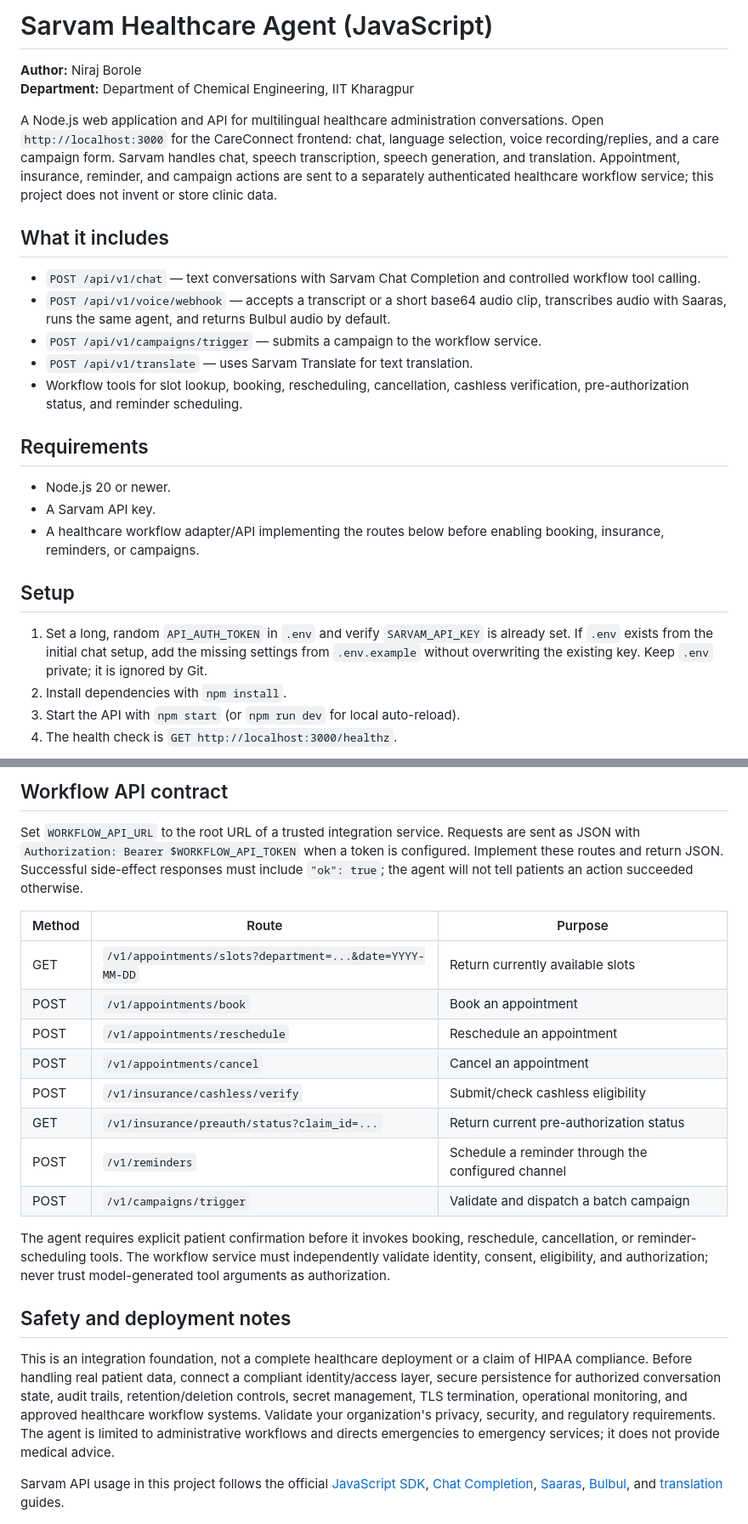
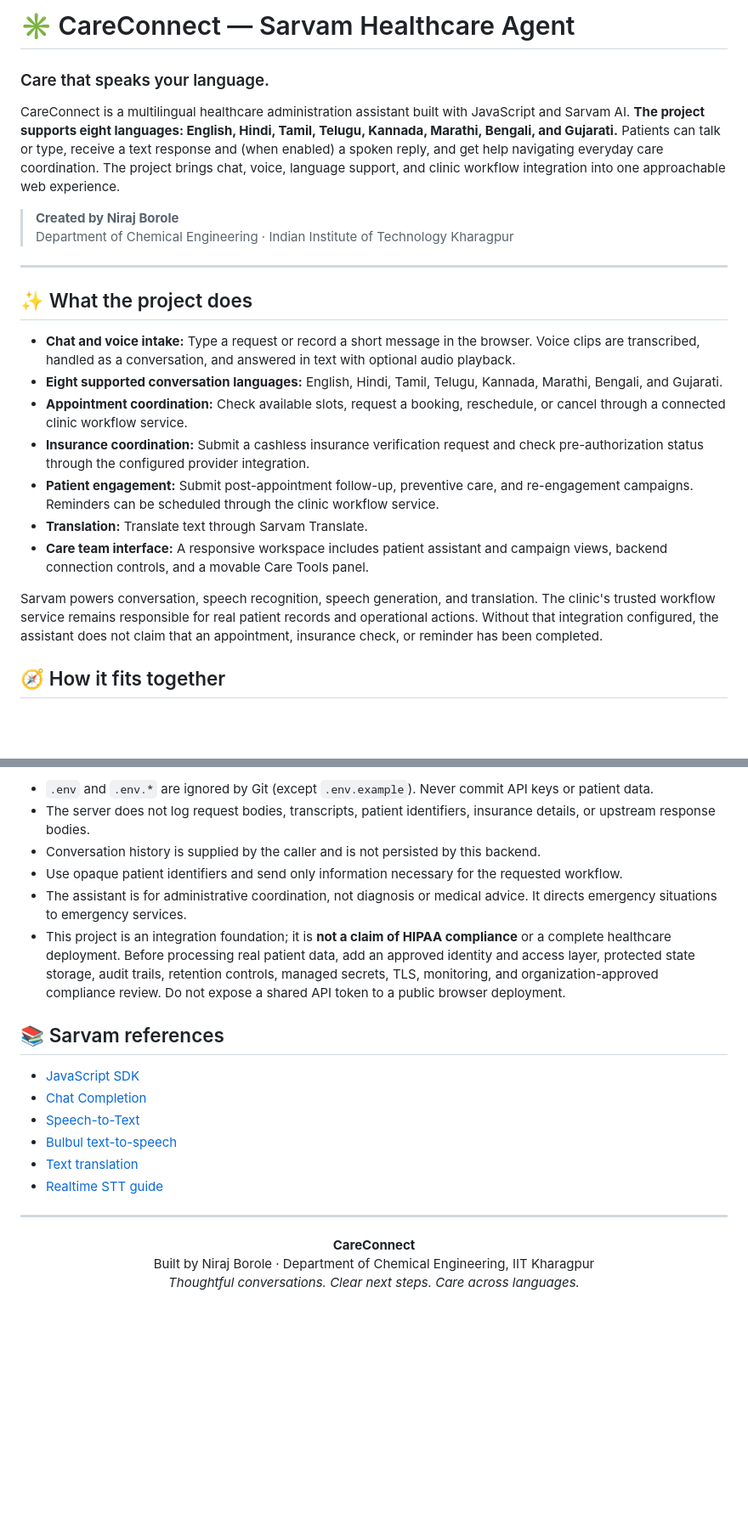
Before and after one commit to niraj-borole10/Sarvam_Task, a Markdown page: README.md, 2 parts joined by grey strips. Shown at 85% size. Drawn GitHub-style; blank space fills up the shorter version.

```diff
--- a/README.md
+++ b/README.md
@@ -1,28 +1,25 @@
-# Sarvam Healthcare Agent (JavaScript)
+# ✳ CareConnect — Sarvam Healthcare Agent
 
-**Author:** Niraj Borole
-**Department:** Department of Chemical Engineering, IIT Kharagpur
+### Care that speaks your language.
 
-A Node.js web application and API for multilingual healthcare administration conversations. Open `http://localhost:3000` for the CareConnect frontend: chat, language selection, voice recording/replies, and a care campaign form. Sarvam handles chat, speech transcription, speech generation, and translation. Appointment, insurance, reminder, and campaign actions are sent to a separately authenticated healthcare workflow service; this project does not invent or store clinic data.
+CareConnect is a multilingual healthcare administration assistant built with JavaScript and Sarvam AI. **The project supports eight languages: English, Hindi, Tamil, Telugu, Kannada, Marathi, Bengali, and Gujarati.** Patients can talk or type, receive a text response and (when enabled) a spoken reply, and get help navigating everyday care coordination. The project brings chat, voice, language support, and clinic workflow integration into one approachable web experience.
 
-## What it includes
+> **Created by Niraj Borole**<br>
+> Department of Chemical Engineering · Indian Institute of Technology Kharagpur
 
-- `POST /api/v1/chat` — text conversations with Sarvam Chat Completion and controlled workflow tool calling.
-- `POST /api/v1/voice/webhook` — accepts a transcript or a short base64 audio clip, transcribes audio with Saaras, runs the same agent, and returns Bulbul audio by default.
-- `POST /api/v1/campaigns/trigger` — submits a campaign to the workflow service.
-- `POST /api/v1/translate` — uses Sarvam Translate for text translation.
-- Workflow tools for slot lookup, booking, rescheduling, cancellation, cashless verification, pre-authorization status, and reminder scheduling.
+---
 
-## Requirements
+## ✨ What the project does
 
-- Node.js 20 or newer.
-- A Sarvam API key.
-- A healthcare workflow adapter/API implementing the routes below before enabling booking, insurance, reminders, or campaigns.
+- **Chat and voice intake:** Type a request or record a short message in the browser. Voice clips are transcribed, handled as a conversation, and answered in text with optional audio playback.
+- **Eight supported conversation languages:** English, Hindi, Tamil, Telugu, Kannada, Marathi, Bengali, and Gujarati.
+- **Appointment coordination:** Check available slots, request a booking, reschedule, or cancel through a connected clinic workflow service.
+- **Insurance coordination:** Submit a cashless insurance verification request and check pre-authorization status through the configured provider integration.
+- **Patient engagement:** Submit post-appointment follow-up, preventive care, and re-engagement campaigns. Reminders can be scheduled through the clinic workflow service.
+- **Translation:** Translate text through Sarvam Translate.
+- **Care team interface:** A responsive workspace includes patient assistant and campaign views, backend connection controls, and a movable Care Tools panel.
 
-## Setup
+Sarvam powers conversation, speech recognition, speech generation, and translation. The clinic's trusted workflow service remains responsible for real patient records and operational actions. Without that integration configured, the assistant does not claim that an appointment, insurance check, or reminder has been completed.
 
-1. Set a long, random `API_AUTH_TOKEN` in `.env` and verify `SARVAM_API_KEY` is already set. If `.env` exists from the initial chat setup, add the missing settings from `.env.example` without overwriting the existing key. Keep `.env` private; it is ignored by Git.
-2. Install dependencies with `npm install`.
-3. Start the API with `npm start` (or `npm run dev` for local auto-reload).
-4. The health check is `GET http://localhost:3000/healthz`.
+## 🧭 How it fits together
 
@@ -69,23 +177,24 @@ This is a webhook request/response interface, not a live media-stream bridge. Fo
 
-## Workflow API contract
+- `.env` and `.env.*` are ignored by Git (except `.env.example`). Never commit API keys or patient data.
+- The server does not log request bodies, transcripts, patient identifiers, insurance details, or upstream response bodies.
+- Conversation history is supplied by the caller and is not persisted by this backend.
+- Use opaque patient identifiers and send only information necessary for the requested workflow.
+- The assistant is for administrative coordination, not diagnosis or medical advice. It directs emergency situations to emergency services.
+- This project is an integration foundation; it is **not a claim of HIPAA compliance** or a complete healthcare deployment. Before processing real patient data, add an approved identity and access layer, protected state storage, audit trails, retention controls, managed secrets, TLS, monitoring, and organization-approved compliance review. Do not expose a shared API token to a public browser deployment.
 
-Set `WORKFLOW_API_URL` to the root URL of a trusted integration service. Requests are sent as JSON with `Authorization: Bearer $WORKFLOW_API_TOKEN` when a token is configured. Implement these routes and return JSON. Successful side-effect responses must include `"ok": true`; the agent will not tell patients an action succeeded otherwise.
+## 📚 Sarvam references
 
-| Method | Route | Purpose |
-| --- | --- | --- |
-| GET | `/v1/appointments/slots?department=...&date=YYYY-MM-DD` | Return currently available slots |
-| POST | `/v1/appointments/book` | Book an appointment |
-| POST | `/v1/appointments/reschedule` | Reschedule an appointment |
-| POST | `/v1/appointments/cancel` | Cancel an appointment |
-| POST | `/v1/insurance/cashless/verify` | Submit/check cashless eligibility |
-| GET | `/v1/insurance/preauth/status?claim_id=...` | Return current pre-authorization status |
-| POST | `/v1/reminders` | Schedule a reminder through the configured channel |
-| POST | `/v1/campaigns/trigger` | Validate and dispatch a batch campaign |
+- [JavaScript SDK](https://docs.sarvam.ai/api/getting-started/sdks)
+- [Chat Completion](https://docs.sarvam.ai/api/api-guides-tutorials/chat-completion/overview)
+- [Speech-to-Text](https://docs.sarvam.ai/api/api-guides-tutorials/speech-to-text/overview)
+- [Bulbul text-to-speech](https://docs.sarvam.ai/api/getting-started/models/bulbul)
+- [Text translation](https://docs.sarvam.ai/api/api-guides-tutorials/text-processing/translation)
+- [Realtime STT guide](https://docs.sarvam.ai/api/api-guides-tutorials/speech-to-text/realtime-streaming)
 
-The agent requires explicit patient confirmation before it invokes booking, reschedule, cancellation, or reminder-scheduling tools. The workflow service must independently validate identity, consent, eligibility, and authorization; never trust model-generated tool arguments as authorization.
+---
 
-## Safety and deployment notes
-
-This is an integration foundation, not a complete healthcare deployment or a claim of HIPAA compliance. Before handling real patient data, connect a compliant identity/access layer, secure persistence for authorized conversation state, audit trails, retention/deletion controls, secret management, TLS termination, operational monitoring, and approved healthcare workflow systems. Validate your organization's privacy, security, and regulatory requirements. The agent is limited to administrative workflows and directs emergencies to emergency services; it does not provide medical advice.
-
-Sarvam API usage in this project follows the official [JavaScript SDK](https://docs.sarvam.ai/api/getting-started/sdks), [Chat Completion](https://docs.sarvam.ai/api/api-guides-tutorials/chat-completion/overview), [Saaras](https://docs.sarvam.ai/api/api-guides-tutorials/speech-to-text/overview), [Bulbul](https://docs.sarvam.ai/api/getting-started/models/bulbul), and [translation](https://docs.sarvam.ai/api/api-guides-tutorials/text-processing/translation) guides.
+<div align="center">
+  <strong>CareConnect</strong><br>
+  Built by Niraj Borole · Department of Chemical Engineering, IIT Kharagpur<br>
+  <em>Thoughtful conversations. Clear next steps. Care across languages.</em>
+</div>
```
Also changed, not shown: other parts of README.md (+135 -24 lines).
